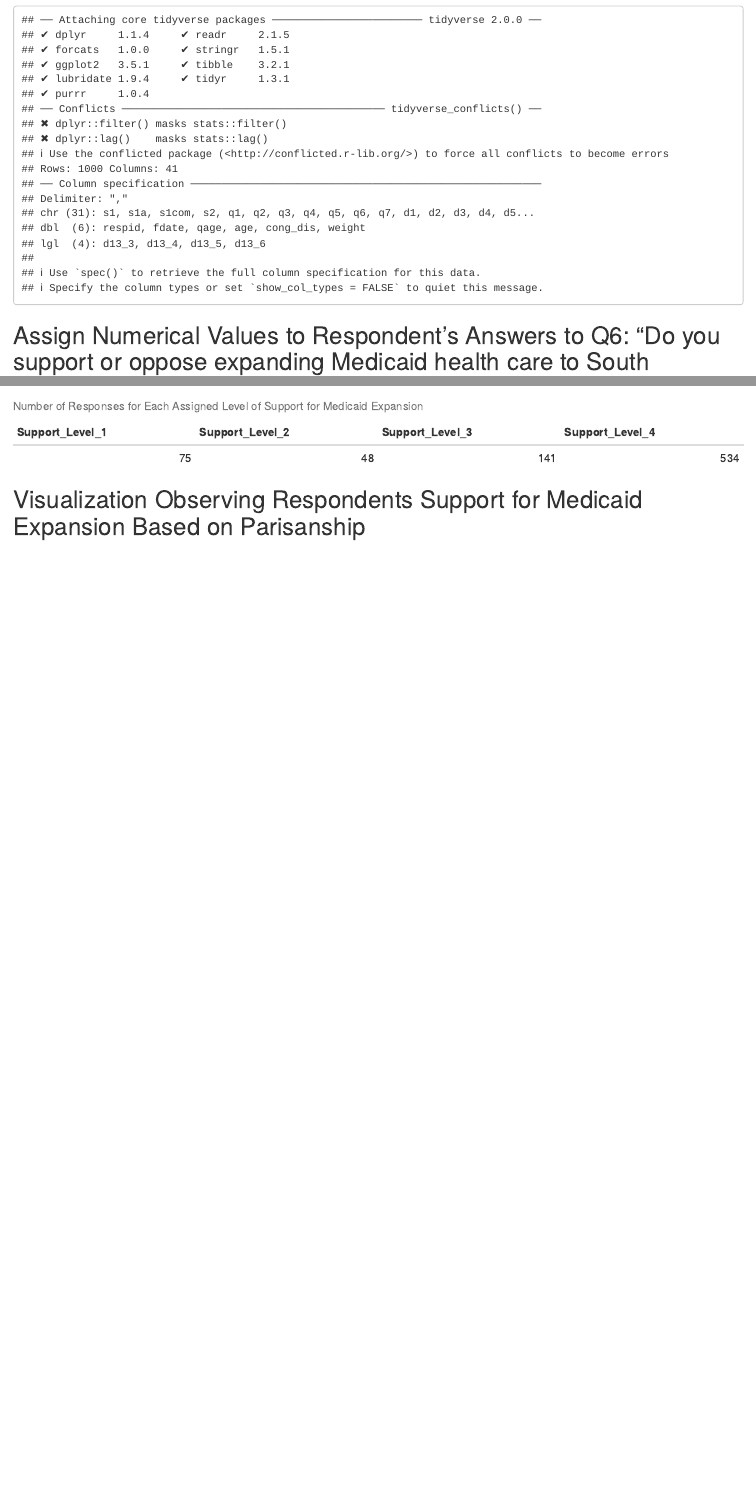
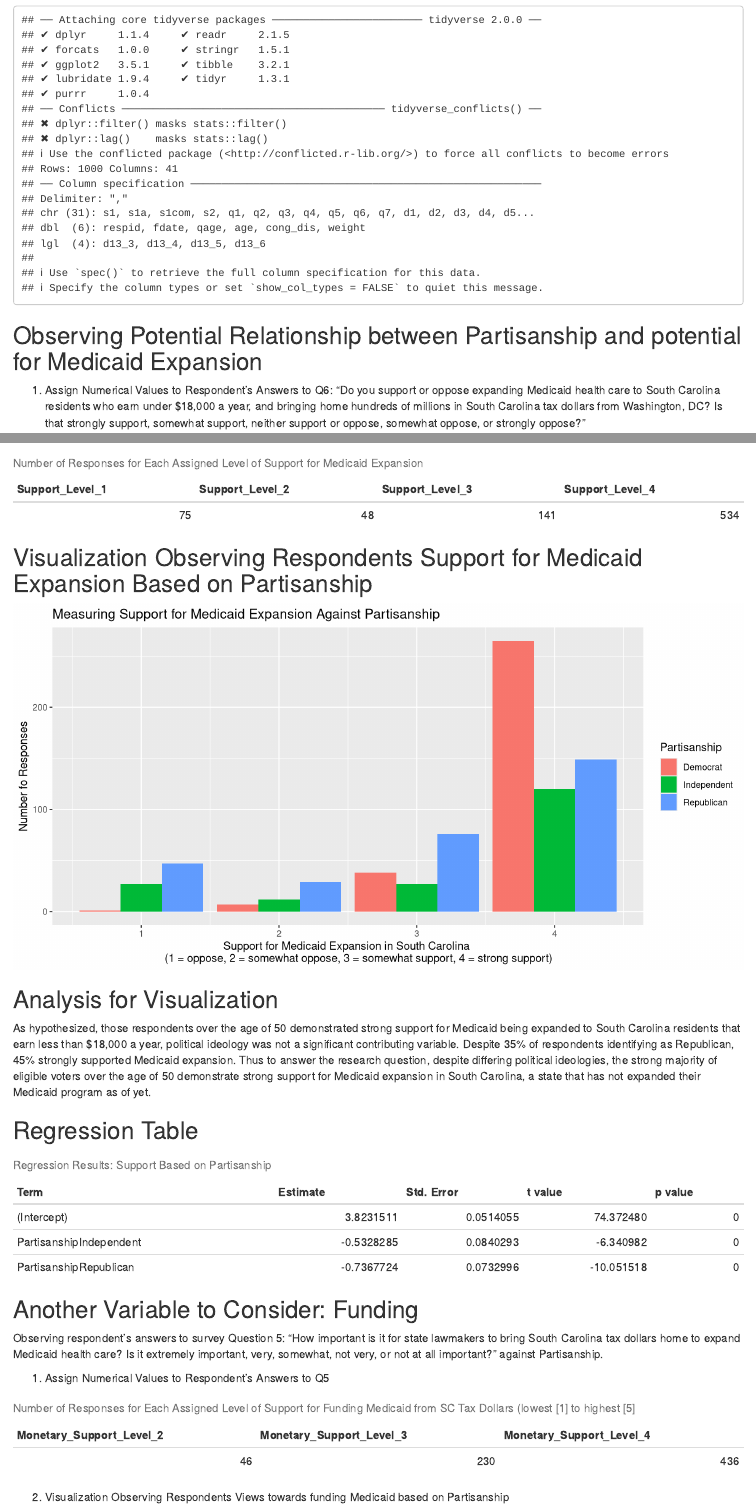
Before and after one commit to Kagilbert/ps270-final-project, an R Markdown document (index.Rmd): the page in a window 1100 px wide, from 510 px down, and a second part further down, joined at a grey line. Rendered offline with R 4.5, knitr and Pandoc, with nearby package versions; drawn as R Markdown's standard HTML page in place of the format the file asks for.

Commit message:
inclusion of another visual and variable

````diff
--- a/index.Rmd
+++ b/index.Rmd
@@ -30,7 +30,9 @@ medicaid <- read_csv("data/medicaid.csv") |>
 ```
 
 
-## Assign Numerical Values to Respondent's Answers to Q6: "Do you support or oppose expanding Medicaid health care to South Carolina residents who earn under $18,000 a year, and bringing home hundreds of millions in South Carolina tax dollars from Washington, DC? Is that strongly support, somewhat support, neither support or oppose, somewhat oppose, or strongly oppose?"
+## Observing Potential Relationship between Partisanship and potential for Medicaid Expansion
+
+1. Assign Numerical Values to Respondent's Answers to Q6: "Do you support or oppose expanding Medicaid health care to South Carolina residents who earn under $18,000 a year, and bringing home hundreds of millions in South Carolina tax dollars from Washington, DC? Is that strongly support, somewhat support, neither support or oppose, somewhat oppose, or strongly oppose?"
 
 ```{r, echo = FALSE}
 medicaid <- medicaid |>
@@ -56,18 +58,18 @@ kable(support_table, caption = "Number of Responses for Each Assigned Level of S
 ```
 
 
-## Visualization Observing Respondents Support for Medicaid Expansion Based on Parisanship
+## Visualization Observing Respondents Support for Medicaid Expansion Based on Partisanship
 
 ```{r fig.width=10, echo = FALSE}
 partisanship_plot <- ggplot(data = medicaid,
                         mapping = aes(x = level_of_support, fill = Partisanship)) +
   geom_bar(position = "dodge") +
   labs(title = "Measuring Support for Medicaid Expansion Against Partisanship",
-       x = "Support for Medicaid Expansion in South Carolina (1 = oppose, 2 = somewhat oppose, 3 = somewhat support, 4 = strong support)",
+       x = "Support for Medicaid Expansion in South Carolina
+       (1 = oppose, 2 = somewhat oppose, 3 = somewhat support, 4 = strong support)",
        y = "Number fo Responses")
 partisanship_plot
 ```
-
 
 
 ## Analysis for Visualization
@@ -90,3 +92,36 @@ kable(regression_table, col.names = c("Term", "Estimate", "Std. Error", "t value
 ```
 
 
+## Another Variable to Consider: Funding
+
+Observing respondent's answers to survey Question 5: "How important is it for state lawmakers to bring South Carolina tax dollars home to expand Medicaid health care? Is it extremely important, very, somewhat, not very, or not at all important?" against Partisanship.
+
+1. Assign Numerical Values to Respondent's Answers to Q5
+```{r, echo = FALSE}
+medicaid <- medicaid |>
+  mutate(q5_new = case_when(q5 == "Extremely important" ~ 4,
+               q5 == "Very important" ~ 3,
+               q5 == "Somewhat important" ~ 2,
+               q5 == "Not very or not at all important" ~ 1,
+               q5 == "Don't know or refused [DO NOT READ]" ~ NA,
+               TRUE ~ NA_real_)) |>
+  drop_na(q5_new) |>
+  rename(tax_dollars = q5_new)
+
+```
+
+```{r, echo = FALSE}
+tax_dollars_table <- medicaid |>
+  count(tax_dollars) |>
+  pivot_wider(names_from = tax_dollars,
+              values_from = n,
+              names_prefix = "Monetary_Support_Level_")
+kable(tax_dollars_table, caption = "Number of Responses for Each Assigned Level of Support for Funding Medicaid from SC Tax Dollars (lowest [1] to highest [5]")
+
+```
+
+
+
+
+2. Visualization Observing Respondents Views towards funding Medicaid based on Partisanship
+```{r fig.width=10, echo = FALSE}
````
Also changed, not shown: index.Rmd (11 more changed lines).
